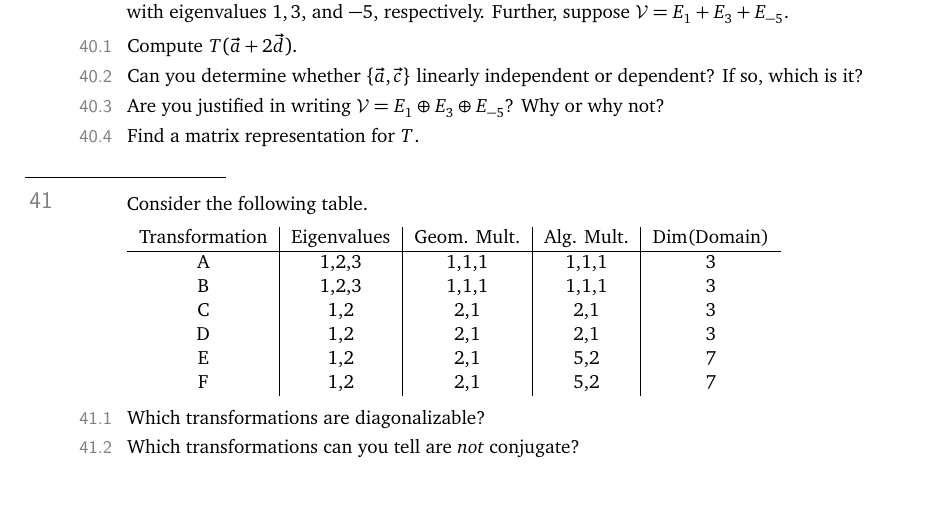
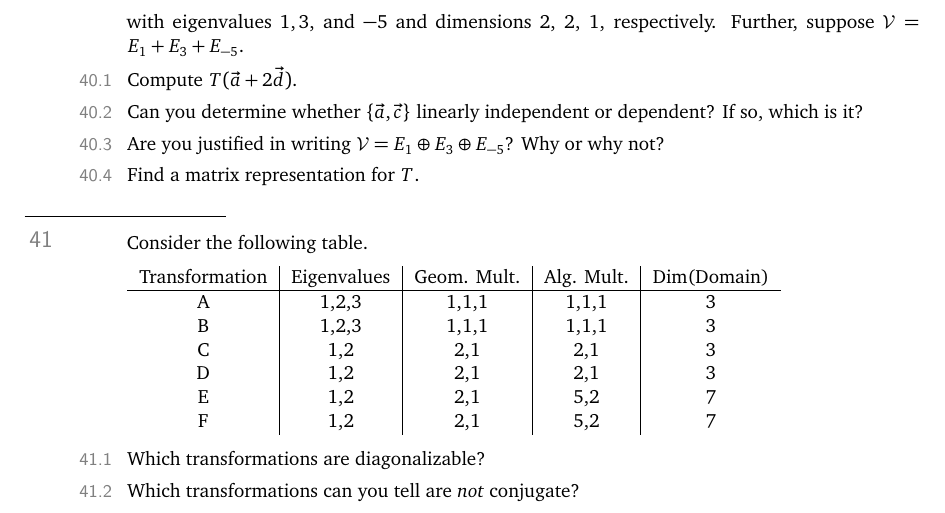
Before and after one commit to siefkenj/IBLLinearAlgebra, a LaTeX thesis (problemsets-mat223-lay/linearalbegra.tex): part of page 52 of 53 before the commit and part of page 52 of 54 after it, cut so that both start at the same text. The pictures show the PDF file problemsets-mat223-lay/linearalbegra.pdf that the author committed with the source.

```diff
--- a/problemsets-mat223-lay/linearalbegra.tex
+++ b/problemsets-mat223-lay/linearalbegra.tex
@@ -3430,7 +3430,7 @@
 	\[
 		E_1=\Span\{\vec a,\vec b\}\qquad E_3=\Span\{\vec c,\vec d\}\qquad E_{-5}=\Span\{\vec e\}
 	\]
-	with eigenvalues $1,3$, and $-5$, respectively. Further, suppose $\mathcal V=E_1+E_3+E_{-5}$.
+	with eigenvalues $1,3$, and $-5$ and dimensions $2$, $2$, $1$, respectively. Further, suppose $\mathcal V=E_1+E_3+E_{-5}$.
 	\begin{parts}
 		\item Compute $T(\vec a+2\vec d)$.
 		\item Can you determine whether $\{\vec a,\vec c\}$ linearly independent or dependent?
```
Also changed, not shown: problemsets-mat223-lay/linearalbegra.pdf, problemsets-mat223-lay/linearalbegra.tex (4 more changed lines).
